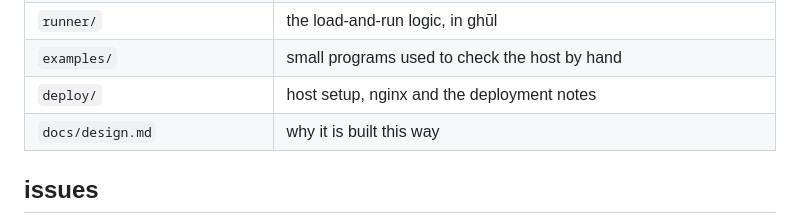
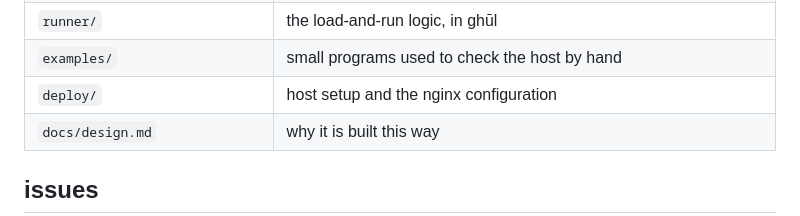
Before and after one commit to degory/ghul-playground, a Markdown page: README.md, the part around the change. Drawn GitHub-style.

Commit message:
deploy/ has no notes file
Co-Authored-By: Claude Fable 5.1 <noreply@anthropic.com>

```diff
--- a/README.md
+++ b/README.md
@@ -136,7 +136,7 @@ than a local one. The browser test needs a Chrome or Chromium binary and takes
 | `shared/toolchain.js` | where the toolchain is, and the reference set |
 | `runner/` | the load-and-run logic, in ghūl |
 | `examples/` | small programs used to check the host by hand |
-| `deploy/` | host setup, nginx and the deployment notes |
+| `deploy/` | host setup and the nginx configuration |
 | `docs/design.md` | why it is built this way |
 
 ## issues
```
